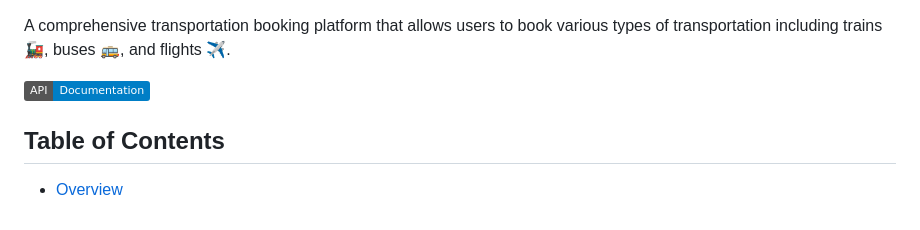
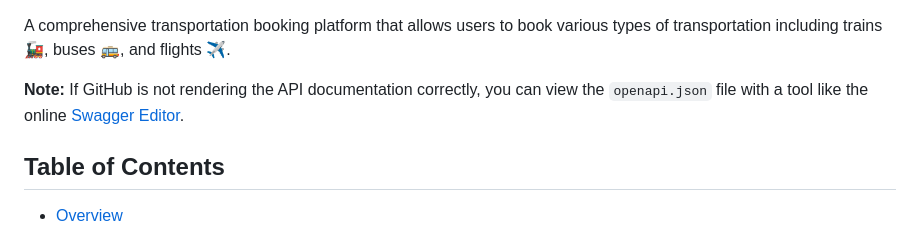
Before and after one commit to SepehrGhr/Abu-Safar, a Markdown page: README.md, the part around the change printed below. Drawn GitHub-style; badges without logos.

```diff
--- a/README.md
+++ b/README.md
@@ -2,7 +4,7 @@
 
 A comprehensive transportation booking platform that allows users to book various types of transportation including trains 🚂, buses 🚌, and flights ✈️.
 
-[![API Documentation](https://img.shields.io/badge/API-Documentation-blue)](openapi.json)
+**Note:** If GitHub is not rendering the API documentation correctly, you can view the `openapi.json` file with a tool like the online [Swagger Editor](https://editor.swagger.io/).
 
 ## Table of Contents
 - [Overview](#overview)
```
Also changed, not shown: other parts of README.md (+2 -0 lines).
